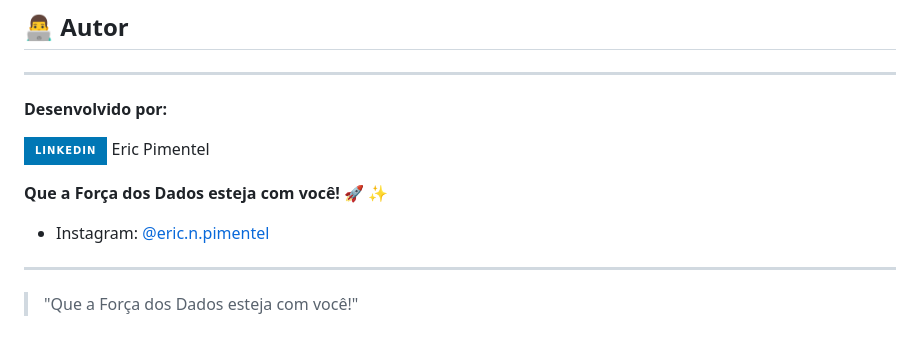
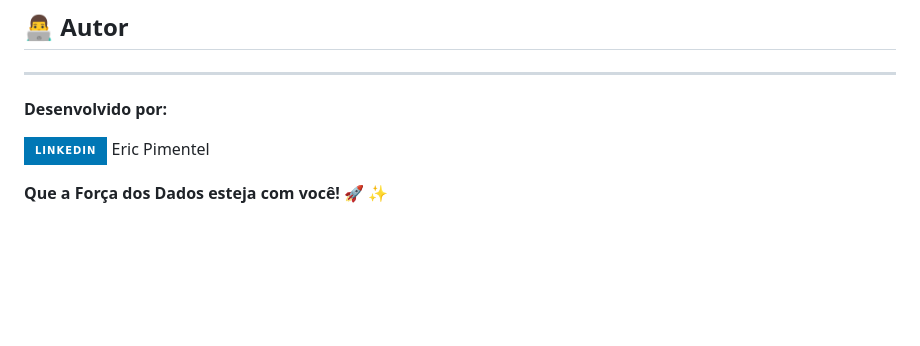
Before and after one commit to enps2015/dashboardSpotfy, a Markdown page: README.md, the part around the change. GitHub-like rendering; badges without logos; blank space fills up the shorter version.

```diff
--- a/README.md
+++ b/README.md
@@ -160,7 +160,3 @@ http://localhost:5001
 [![LinkedIn](https://img.shields.io/badge/LinkedIn-0077B5?style=for-the-badge&logo=linkedin&logoColor=white)](https://www.linkedin.com/in/eric-np-santos/) Eric Pimentel
 
 **Que a Força dos Dados esteja com você! 🚀 ✨**
-- Instagram: [@eric.n.pimentel](https://www.instagram.com/eric.n.pimentel/)
-
----
-> "Que a Força dos Dados esteja com você!"
```
